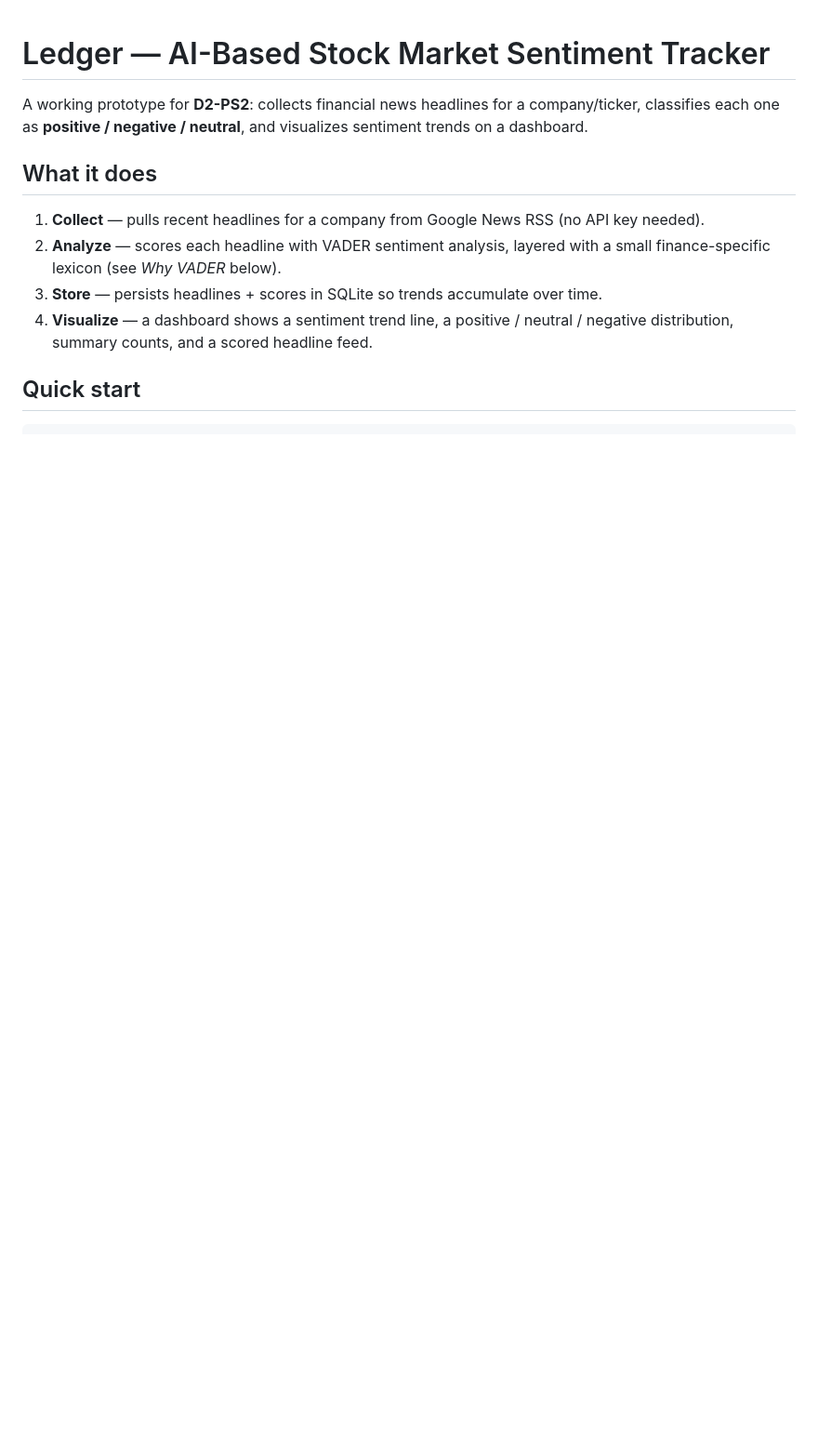
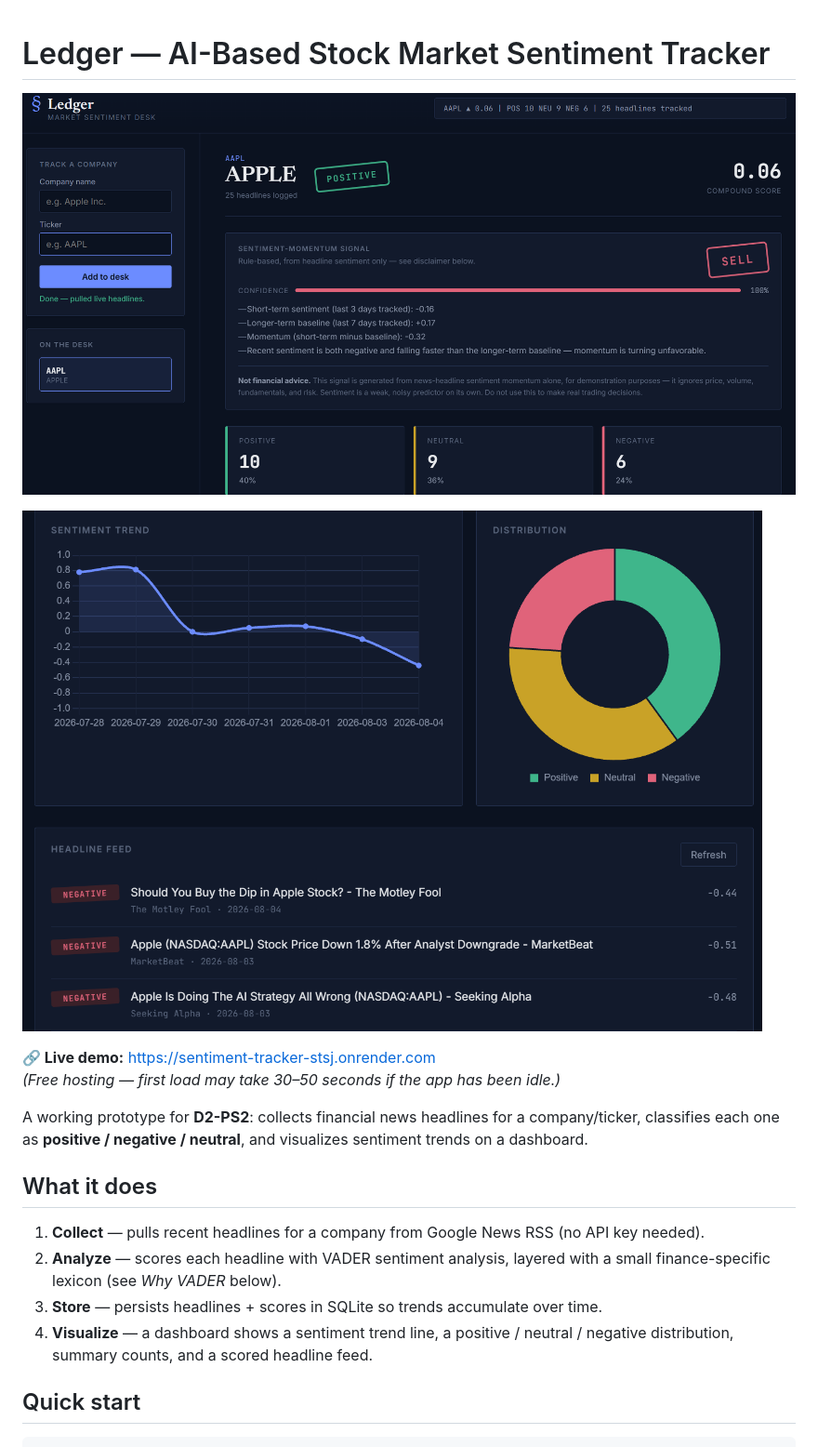
Before and after one commit to mohammadakmal123/sentiment-tracker, a Markdown page: README.md, the part around the change. Shown at 93% size. Rendered like a GitHub page; blank space fills up the shorter version.

Commit message:
Update README.md
Added images and live demo link to README.

```diff
--- a/README.md
+++ b/README.md
@@ -1,4 +1,11 @@
 # Ledger — AI-Based Stock Market Sentiment Tracker
+
+![Dashboard overview](LEDGER.png)
+
+![Signal panel detail](ledger-2.png)
+
+**🔗 Live demo:** https://sentiment-tracker-stsj.onrender.com
+*(Free hosting — first load may take 30–50 seconds if the app has been idle.)*
 
 A working prototype for **D2-PS2**: collects financial news headlines for a
 company/ticker, classifies each one as **positive / negative / neutral**,
```
